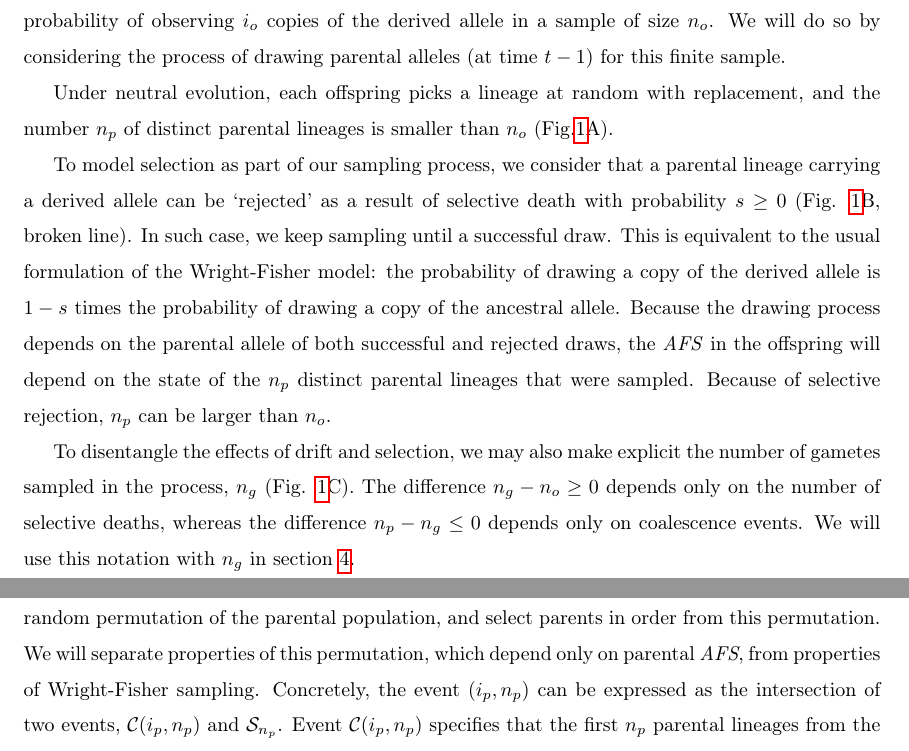
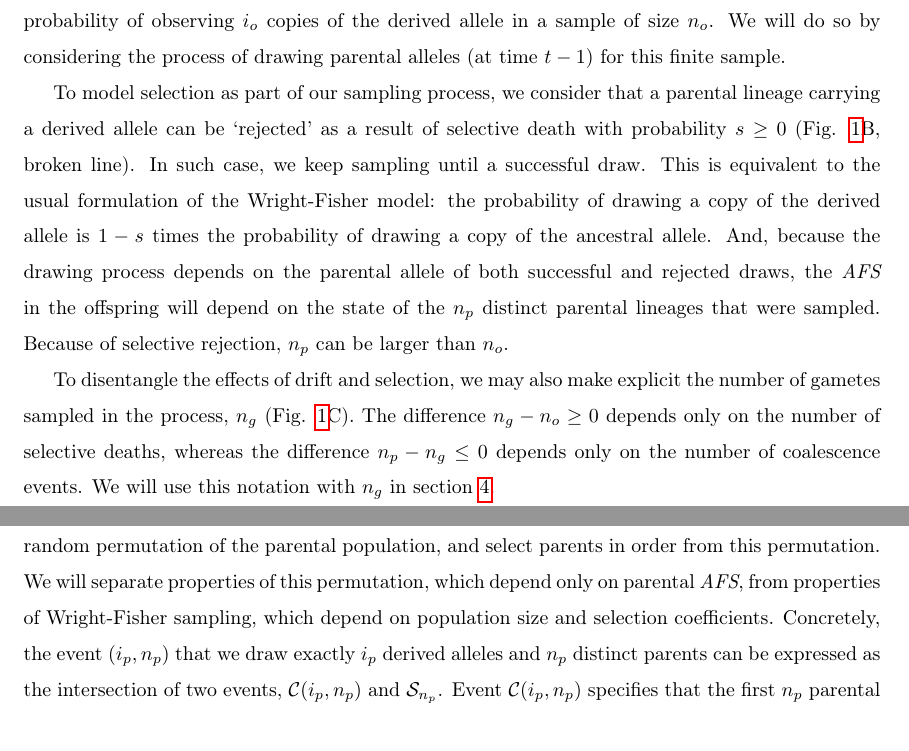
Before and after one commit to ivan-krukov/taming-strong-selection, a LaTeX paper (disco.tex): two parts of pages 3 and 5 of 23, joined at a grey line, cut so that both start at the same text. Compiled offline with pdfLaTeX.

Commit message:
small touch ups

```diff
--- a/disco.tex
+++ b/disco.tex
@@ -146,15 +145,14 @@ sample.
   \end{tabular}
   \caption{\label{tab:symbols} Table of symbols}
 \end{table}
-
-Under neutral evolution, each offspring picks a lineage at random with replacement, and the number
-$n_p$ of distinct parental lineages is smaller than $n_o$ (Fig.\ref{fig:schematic}A).
+%Under neutral evolution, each offspring picks a lineage at random with replacement, and the number
+%$n_p$ of distinct parental lineages is smaller than $n_o$ (Fig.\ref{fig:schematic}A).
 
 To model selection as part of our sampling process, we consider that a parental lineage carrying a
 derived allele can be `rejected' as a result of selective death with probability $s\ge0$ (Fig.
 \ref{fig:schematic}B, broken line). In such case, we keep sampling until a successful draw. This is
 equivalent to the usual formulation of the Wright-Fisher model: the probability of drawing a copy of the
-derived allele is $1-s$ times the probability of drawing a copy of the ancestral allele. Because the drawing
+derived allele is $1-s$ times the probability of drawing a copy of the ancestral allele. And, because the drawing
 process depends on the parental allele of both successful and rejected draws, the \textit{AFS} in the
 offspring will depend on the state of the $n_p$ distinct parental lineages that were sampled.
 Because of selective rejection, $n_p$ can be larger than
@@ -164,7 +162,7 @@ $n_o$. %When referring to sampled lineages ($n_p$), we mean any lineages that ha
 To disentangle the effects of drift and selection, we may also make explicit the number of gametes
 sampled in the process, $n_g$ (Fig. \ref{fig:schematic}C). The difference $n_g-n_o  \ge 0$
 depends only on the number of selective deaths, whereas the difference $n_p-n_g \le 0$ depends
-only on coalescence events. We will use this notation with $n_g$ in section
+only on the number of coalescence events. We will use this notation with $n_g$ in section
 \ref{sec:asympt}. %Note that in Figure \ref{fig:schematic}A,B, the gametes are implicit.
 
 \begin{figure}[h]
@@ -190,8 +188,8 @@ where the subscript $n_o$ indicates dependence on parameter $n_o$. To obtain a r
 model is random.
 In other words, we could draw a random permutation of the parental population, and
 select parents in order from this permutation. We will separate properties of this permutation,
-which depend only on parental \textit{AFS}, from properties of Wright-Fisher sampling. Concretely,
-the event $(i_p,n_p)$ can be expressed as the intersection of two events, $\mathcal{C}(i_p,n_p)$
+which depend only on parental \textit{AFS}, from properties of Wright-Fisher sampling, which depend on population size and selection coefficients.
+ Concretely, the event $(i_p,n_p)$ that we draw exactly $i_p$ derived alleles and $n_p$ distinct parents can be expressed as the intersection of two events, $\mathcal{C}(i_p,n_p)$
 and $\mathcal{S}_{n_p}$. Event $\mathcal{C}(i_p,n_p)$ specifies that the first $n_p$ parental
 lineages from the random permutation carry $i_p$ derived alleles. Event $\mathcal{S}_{n_p}$
 requires that the Wright-Fisher drawing process \textit{stops} after exactly $n_p$ parental lineages
```
Also changed, not shown: disco.tex (13 more changed lines).
